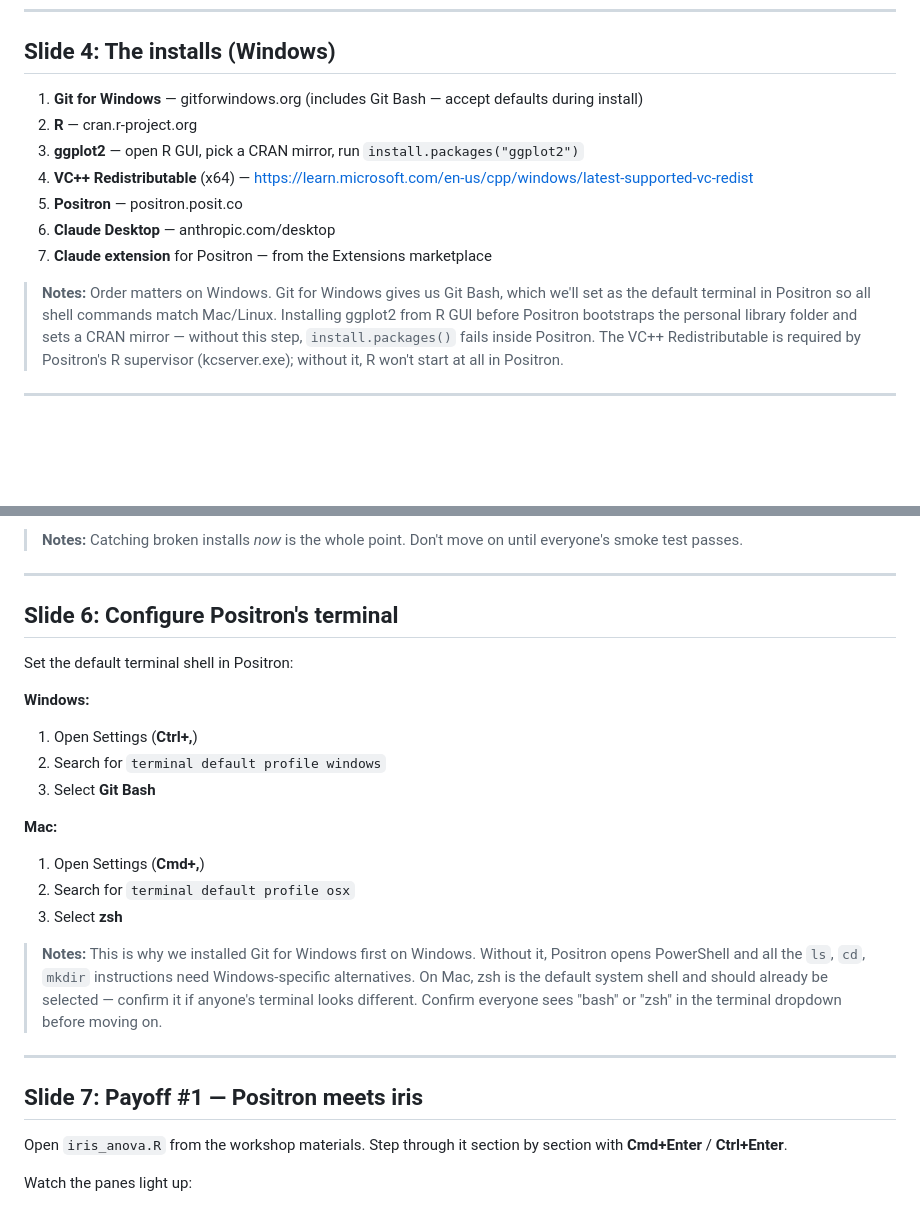
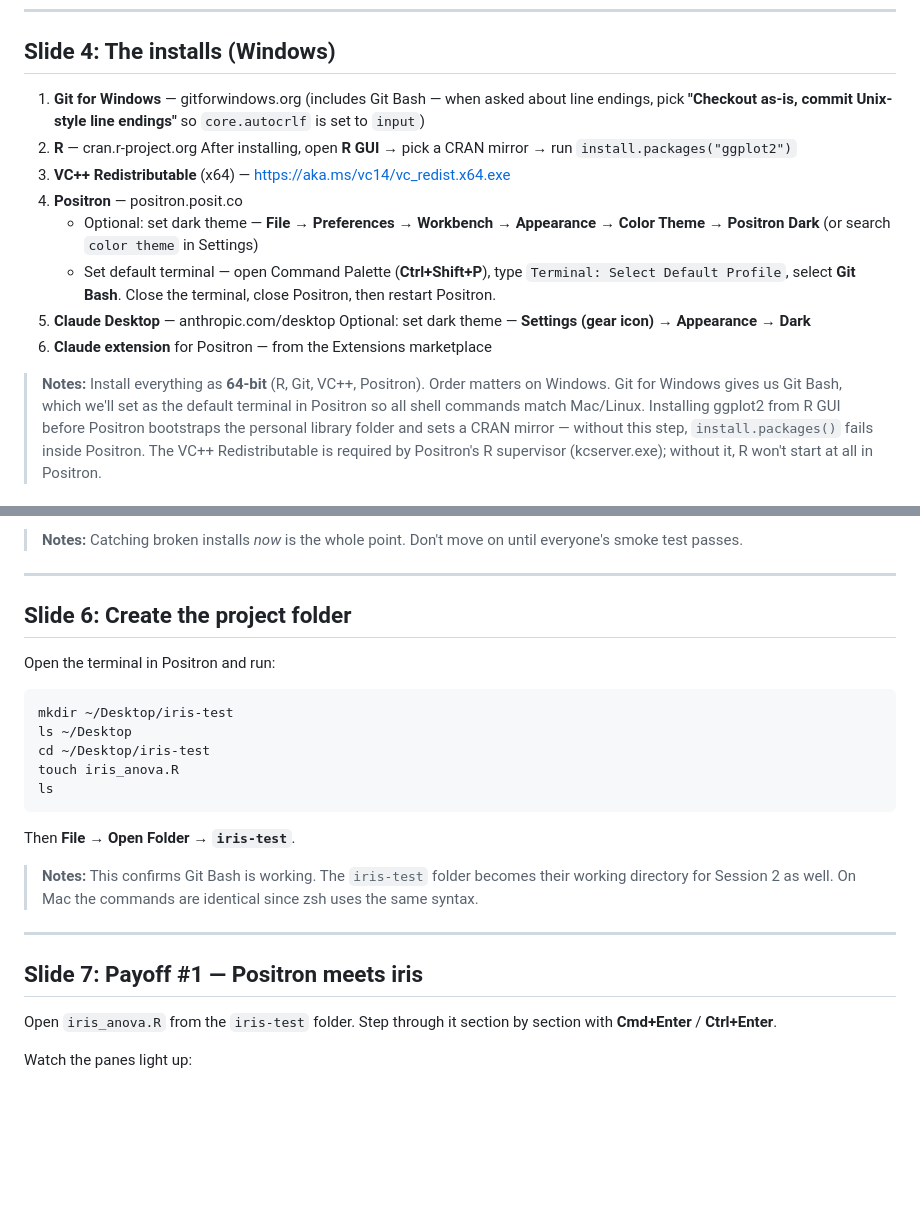
Before and after one commit to faustovrz/ccgarden, a Markdown page: session1_slides.md, 2 parts joined by grey strips. Rendered like a GitHub page; blank space fills up the shorter version.

Commit message:
Revise install sequence, add project folder slide, rename to iris-test
Slide 4: detailed Windows install order with Git line-ending config,
ggplot2 via R GUI, VC++ direct download link, Positron terminal and
theme setup, Claude Desktop dark theme option. Slide 6: replaced
terminal config slide with project folder creation using mkdir/touch/
cd/ls as a Git Bash smoke test. Renamed iris_test to iris-test
throughout for GitHub naming convention.

Co-Authored-By: Claude Opus 4.6 <noreply@anthropic.com>

````diff
--- a/session1_slides.md
+++ b/session1_slides.md
@@ -48,17 +48,27 @@ You should already have:
 ## Slide 4: The installs (Windows)
 
 1. **Git for Windows** — gitforwindows.org
-   (includes Git Bash — accept defaults during install)
+   (includes Git Bash — when asked about line endings, pick
+   **"Checkout as-is, commit Unix-style line endings"** so
+   `core.autocrlf` is set to `input`)
 2. **R** — cran.r-project.org
-3. **ggplot2** — open R GUI, pick a CRAN mirror, run
-   `install.packages("ggplot2")`
-4. **VC++ Redistributable** (x64) —
-   https://learn.microsoft.com/en-us/cpp/windows/latest-supported-vc-redist
-5. **Positron** — positron.posit.co
-6. **Claude Desktop** — anthropic.com/desktop
-7. **Claude extension** for Positron — from the Extensions marketplace
+   After installing, open **R GUI** → pick a CRAN mirror →
+   run `install.packages("ggplot2")`
+3. **VC++ Redistributable** (x64) —
+   https://aka.ms/vc14/vc_redist.x64.exe
+4. **Positron** — positron.posit.co
+   - Optional: set dark theme — **File → Preferences → Workbench →
+     Appearance → Color Theme → Positron Dark**
+     (or search `color theme` in Settings)
+   - Set default terminal — open Command Palette (**Ctrl+Shift+P**),
+     type `Terminal: Select Default Profile`, select **Git Bash**.
+     Close the terminal, close Positron, then restart Positron.
+5. **Claude Desktop** — anthropic.com/desktop
+   Optional: set dark theme — **Settings (gear icon) → Appearance → Dark**
+6. **Claude extension** for Positron — from the Extensions marketplace
 
-> **Notes:** Order matters on Windows. Git for Windows gives us Git Bash,
+> **Notes:** Install everything as **64-bit** (R, Git, VC++, Positron).
+> Order matters on Windows. Git for Windows gives us Git Bash,
 > which we'll set as the default terminal in Positron so all shell commands
 > match Mac/Linux. Installing ggplot2 from R GUI before Positron
 > bootstraps the personal library folder and sets a CRAN mirror — without
@@ -84,34 +94,29 @@ Open Claude Desktop → sign in → ask "what's 2+2?"
 
 ---
 
-## Slide 6: Configure Positron's terminal
+## Slide 6: Create the project folder
 
-Set the default terminal shell in Positron:
+Open the terminal in Positron and run:
 
-**Windows:**
+```bash
+mkdir ~/Desktop/iris-test
+ls ~/Desktop
+cd ~/Desktop/iris-test
+touch iris_anova.R
+ls
+```
 
-1. Open Settings (**Ctrl+,**)
-2. Search for `terminal default profile windows`
-3. Select **Git Bash**
+Then **File → Open Folder → `iris-test`**.
 
-**Mac:**
-
-1. Open Settings (**Cmd+,**)
-2. Search for `terminal default profile osx`
-3. Select **zsh**
-
-> **Notes:** This is why we installed Git for Windows first on Windows.
-> Without it, Positron opens PowerShell and all the `ls`, `cd`, `mkdir`
-> instructions need Windows-specific alternatives. On Mac, zsh is the
-> default system shell and should already be selected — confirm it if
-> anyone's terminal looks different. Confirm everyone sees "bash" or
-> "zsh" in the terminal dropdown before moving on.
+> **Notes:** This confirms Git Bash is working. The `iris-test` folder
+> becomes their working directory for Session 2 as well. On Mac the
+> commands are identical since zsh uses the same syntax.
 
 ---
 
 ## Slide 7: Payoff #1 — Positron meets iris
 
-Open `iris_anova.R` from the workshop materials. Step through it
+Open `iris_anova.R` from the `iris-test` folder. Step through it
 section by section with **Cmd+Enter** / **Ctrl+Enter**.
 
 Watch the panes light up:
````
